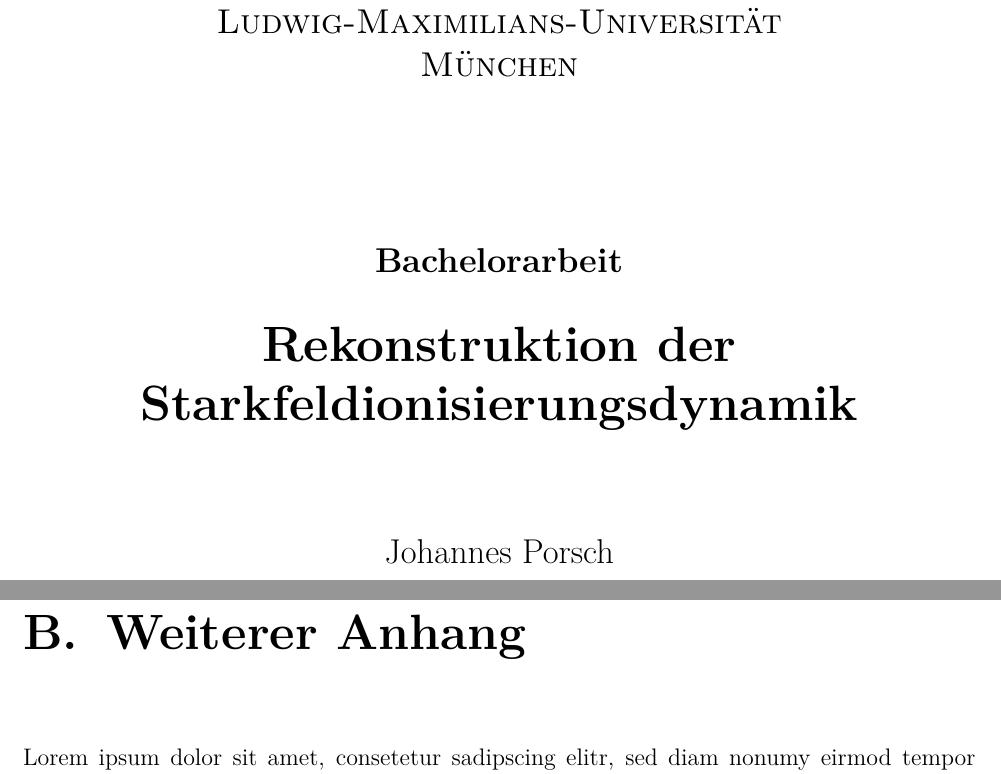
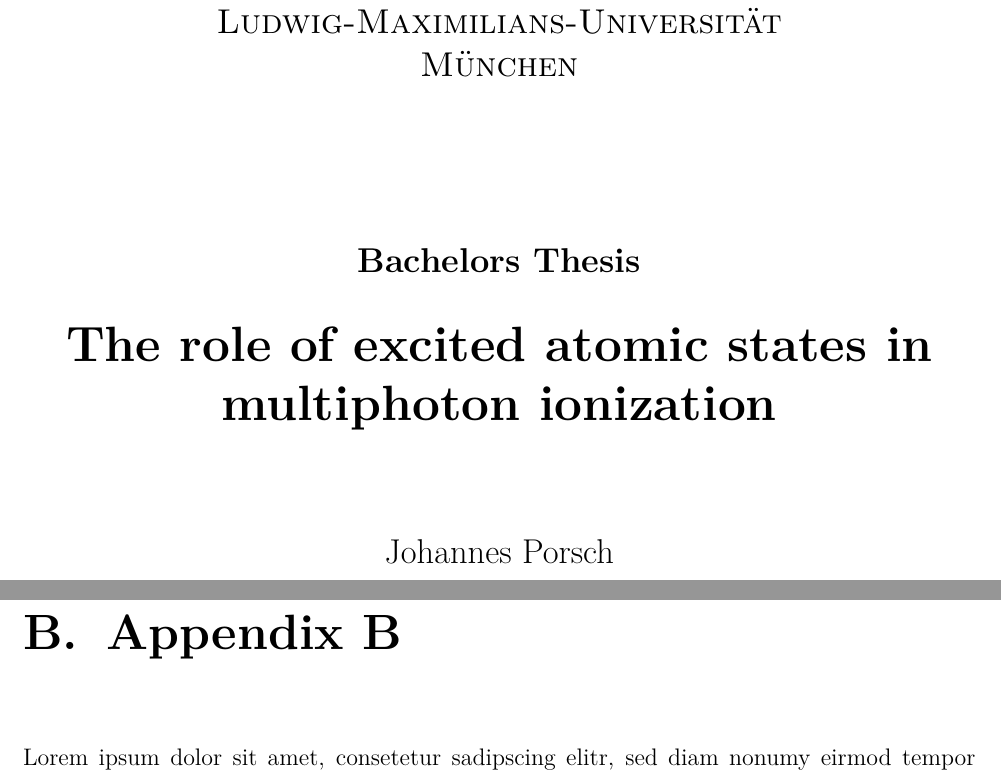
Before and after one commit to joporsch04/Bachelor-thesis, a LaTeX thesis (thesis/thesis.tex, which reads thesis/tex-files/titlepage.tex): two parts of pages 1 and 10 of 11, joined at a grey line, cut so that both start at the same text. Compiled offline with pdfLaTeX.

Commit message:
update thesis

```diff
--- a/thesis/tex-files/titlepage.tex
+++ b/thesis/tex-files/titlepage.tex
@@ -13,11 +13,12 @@
 
     \vspace{2cm}
 
-    {\Large \bfseries Bachelorarbeit}
+    {\Large \bfseries Bachelors Thesis}
 
     \vspace{0.5cm}
 
-    {\huge\bfseries Rekonstruktion der Starkfeldionisierungsdynamik\\[0.4cm]}
+    {\huge\bfseries The role of excited
+    atomic states in multiphoton ionization\\[0.4cm]}
 
     \vspace{1.5cm}
 
--- a/thesis/thesis.tex
+++ b/thesis/thesis.tex
@@ -78,7 +78,7 @@
 \input{tex-files/appendixA.tex}
 \newpage
 
-\chapter{Weiterer Anhang}
+\chapter{Appendix B}
 \input{tex-files/appendixB.tex}
 \newpage
 
```
Also changed, not shown: thesis/thesis.pdf, thesis/thesis.tex (4 more changed lines).
